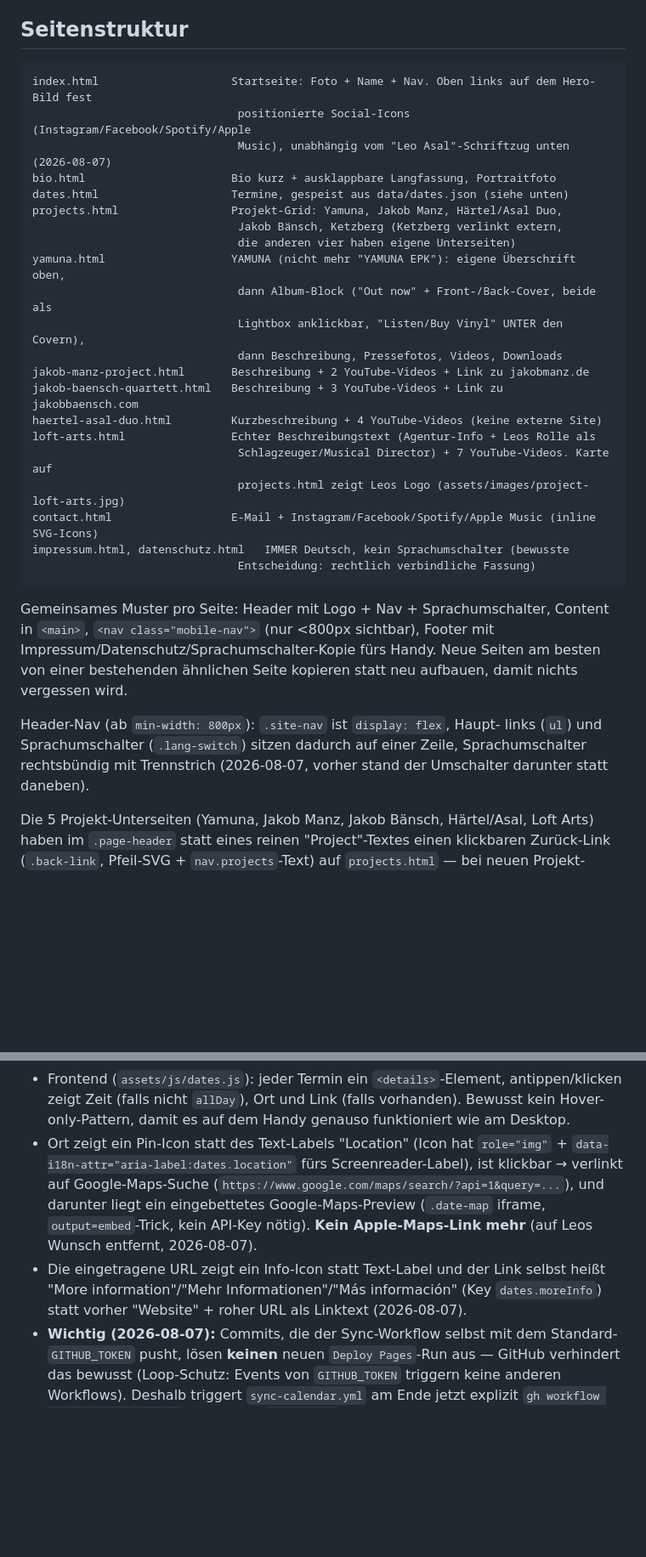
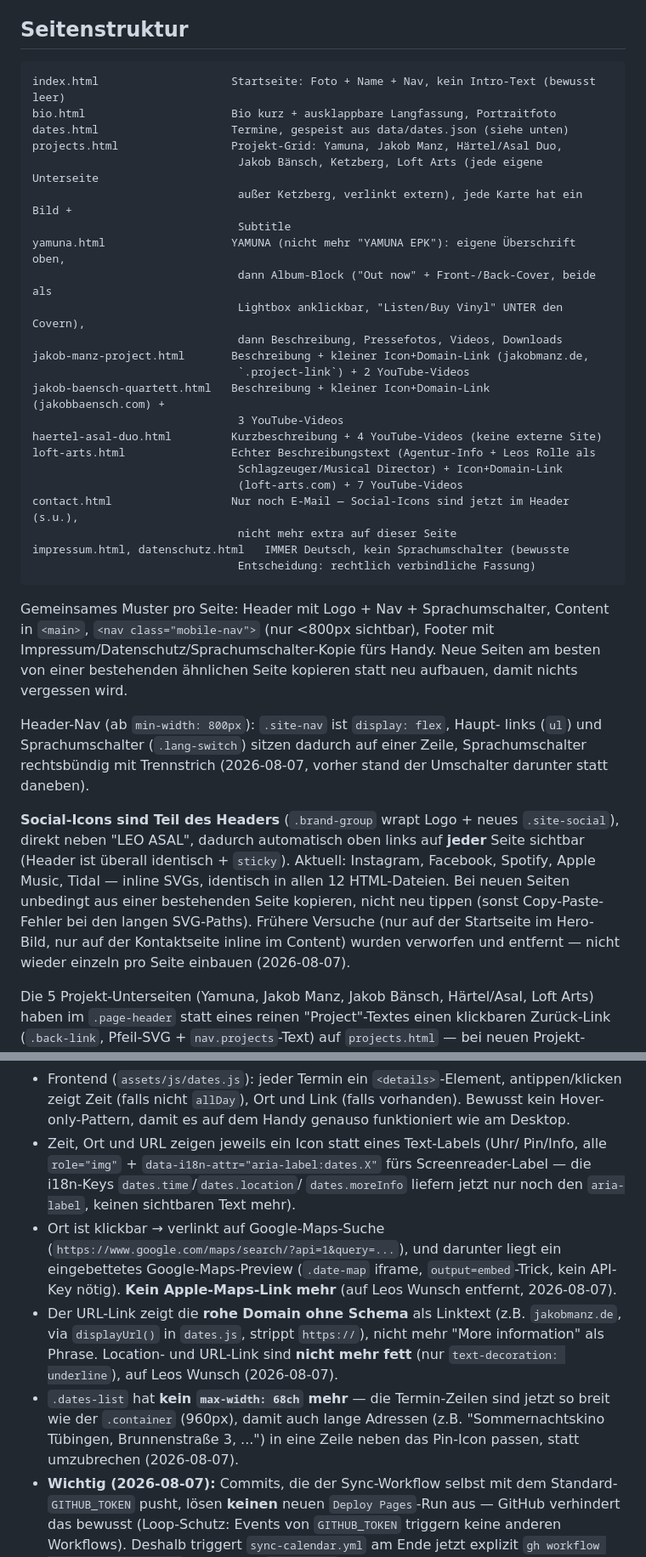
Before and after one commit to leoasal/leoasal-website, a Markdown page: HANDOFF.md, 2 parts joined by grey strips. Shown at 85% size. GitHub-like rendering; blank space fills up the shorter version.

Commit message:
Update HANDOFF.md: header social icons, calendar/project-link polish, no more push confirmations

````diff
--- a/HANDOFF.md
+++ b/HANDOFF.md
@@ -52,25 +56,27 @@ nutzen oder als Variable setzen: `GH=~/.local/gh-cli/gh_2.97.0_macOS_arm64/bin/g
 ## Seitenstruktur
 
 ```
-index.html                    Startseite: Foto + Name + Nav. Oben links auf dem Hero-Bild fest
-                               positionierte Social-Icons (Instagram/Facebook/Spotify/Apple
-                               Music), unabhängig vom "Leo Asal"-Schriftzug unten (2026-08-07)
+index.html                    Startseite: Foto + Name + Nav, kein Intro-Text (bewusst leer)
 bio.html                      Bio kurz + ausklappbare Langfassung, Portraitfoto
 dates.html                    Termine, gespeist aus data/dates.json (siehe unten)
 projects.html                 Projekt-Grid: Yamuna, Jakob Manz, Härtel/Asal Duo,
-                               Jakob Bänsch, Ketzberg (Ketzberg verlinkt extern,
-                               die anderen vier haben eigene Unterseiten)
+                               Jakob Bänsch, Ketzberg, Loft Arts (jede eigene Unterseite
+                               außer Ketzberg, verlinkt extern), jede Karte hat ein Bild +
+                               Subtitle
 yamuna.html                   YAMUNA (nicht mehr "YAMUNA EPK"): eigene Überschrift oben,
                                dann Album-Block ("Out now" + Front-/Back-Cover, beide als
                                Lightbox anklickbar, "Listen/Buy Vinyl" UNTER den Covern),
                                dann Beschreibung, Pressefotos, Videos, Downloads
-jakob-manz-project.html       Beschreibung + 2 YouTube-Videos + Link zu jakobmanz.de
-jakob-baensch-quartett.html   Beschreibung + 3 YouTube-Videos + Link zu jakobbaensch.com
+jakob-manz-project.html       Beschreibung + kleiner Icon+Domain-Link (jakobmanz.de,
+                               `.project-link`) + 2 YouTube-Videos
+jakob-baensch-quartett.html   Beschreibung + kleiner Icon+Domain-Link (jakobbaensch.com) +
+                               3 YouTube-Videos
 haertel-asal-duo.html         Kurzbeschreibung + 4 YouTube-Videos (keine externe Site)
 loft-arts.html                Echter Beschreibungstext (Agentur-Info + Leos Rolle als
-                               Schlagzeuger/Musical Director) + 7 YouTube-Videos. Karte auf
-                               projects.html zeigt Leos Logo (assets/images/project-loft-arts.jpg)
-contact.html                  E-Mail + Instagram/Facebook/Spotify/Apple Music (inline SVG-Icons)
+                               Schlagzeuger/Musical Director) + Icon+Domain-Link
+                               (loft-arts.com) + 7 YouTube-Videos
+contact.html                  Nur noch E-Mail — Social-Icons sind jetzt im Header (s.u.),
+                               nicht mehr extra auf dieser Seite
 impressum.html, datenschutz.html   IMMER Deutsch, kein Sprachumschalter (bewusste
                                Entscheidung: rechtlich verbindliche Fassung)
 ```
@@ -85,6 +91,16 @@ Header-Nav (ab `min-width: 800px`): `.site-nav` ist `display: flex`, Haupt-
 links (`ul`) und Sprachumschalter (`.lang-switch`) sitzen dadurch auf einer
 Zeile, Sprachumschalter rechtsbündig mit Trennstrich (2026-08-07, vorher
 stand der Umschalter darunter statt daneben).
+
+**Social-Icons sind Teil des Headers** (`.brand-group` wrapt Logo + neues
+`.site-social`), direkt neben "LEO ASAL", dadurch automatisch oben links
+auf **jeder** Seite sichtbar (Header ist überall identisch + `sticky`).
+Aktuell: Instagram, Facebook, Spotify, Apple Music, Tidal — inline SVGs,
+identisch in allen 12 HTML-Dateien. Bei neuen Seiten unbedingt aus einer
+bestehenden Seite kopieren, nicht neu tippen (sonst Copy-Paste-Fehler bei
+den langen SVG-Paths). Frühere Versuche (nur auf der Startseite im Hero-
+Bild, nur auf der Kontaktseite inline im Content) wurden verworfen und
+entfernt — nicht wieder einzeln pro Seite einbauen (2026-08-07).
 
 Die 5 Projekt-Unterseiten (Yamuna, Jakob Manz, Jakob Bänsch, Härtel/Asal,
 Loft Arts) haben im `.page-header` statt eines reinen "Project"-Textes einen
@@ -128,17 +144,25 @@ Nav-Seiten (Bio/Dates/Projects/Contact) behalten ihren normalen Text-Eyebrow.
   antippen/klicken zeigt Zeit (falls nicht `allDay`), Ort und Link (falls
   vorhanden). Bewusst kein Hover-only-Pattern, damit es auf dem Handy genauso
   funktioniert wie am Desktop.
-- Ort zeigt ein Pin-Icon statt des Text-Labels "Location" (Icon hat
-  `role="img"` + `data-i18n-attr="aria-label:dates.location"` fürs
-  Screenreader-Label), ist klickbar → verlinkt auf Google-Maps-Suche
+- Zeit, Ort und URL zeigen jeweils ein Icon statt eines Text-Labels (Uhr/
+  Pin/Info, alle `role="img"` + `data-i18n-attr="aria-label:dates.X"` fürs
+  Screenreader-Label — die i18n-Keys `dates.time`/`dates.location`/
+  `dates.moreInfo` liefern jetzt nur noch den `aria-label`, keinen
+  sichtbaren Text mehr).
+- Ort ist klickbar → verlinkt auf Google-Maps-Suche
   (`https://www.google.com/maps/search/?api=1&query=...`), und darunter
   liegt ein eingebettetes Google-Maps-Preview (`.date-map` iframe,
   `output=embed`-Trick, kein API-Key nötig). **Kein Apple-Maps-Link mehr**
   (auf Leos Wunsch entfernt, 2026-08-07).
-- Die eingetragene URL zeigt ein Info-Icon statt Text-Label und der Link
-  selbst heißt "More information"/"Mehr Informationen"/"Más información"
-  (Key `dates.moreInfo`) statt vorher "Website" + roher URL als Linktext
+- Der URL-Link zeigt die **rohe Domain ohne Schema** als Linktext (z.B.
+  `jakobmanz.de`, via `displayUrl()` in `dates.js`, strippt `https://`),
+  nicht mehr "More information" als Phrase. Location- und URL-Link sind
+  **nicht mehr fett** (nur `text-decoration: underline`), auf Leos Wunsch
   (2026-08-07).
+- `.dates-list` hat **kein `max-width: 68ch` mehr** — die Termin-Zeilen
+  sind jetzt so breit wie der `.container` (960px), damit auch lange
+  Adressen (z.B. "Sommernachtskino Tübingen, Brunnenstraße 3, ...") in
+  eine Zeile neben das Pin-Icon passen, statt umzubrechen (2026-08-07).
 - **Wichtig (2026-08-07):** Commits, die der Sync-Workflow selbst mit dem
   Standard-`GITHUB_TOKEN` pusht, lösen **keinen** neuen `Deploy Pages`-Run
   aus — GitHub verhindert das bewusst (Loop-Schutz: Events von
````
Also changed, not shown: other parts of HANDOFF.md (+15 -0 lines).
